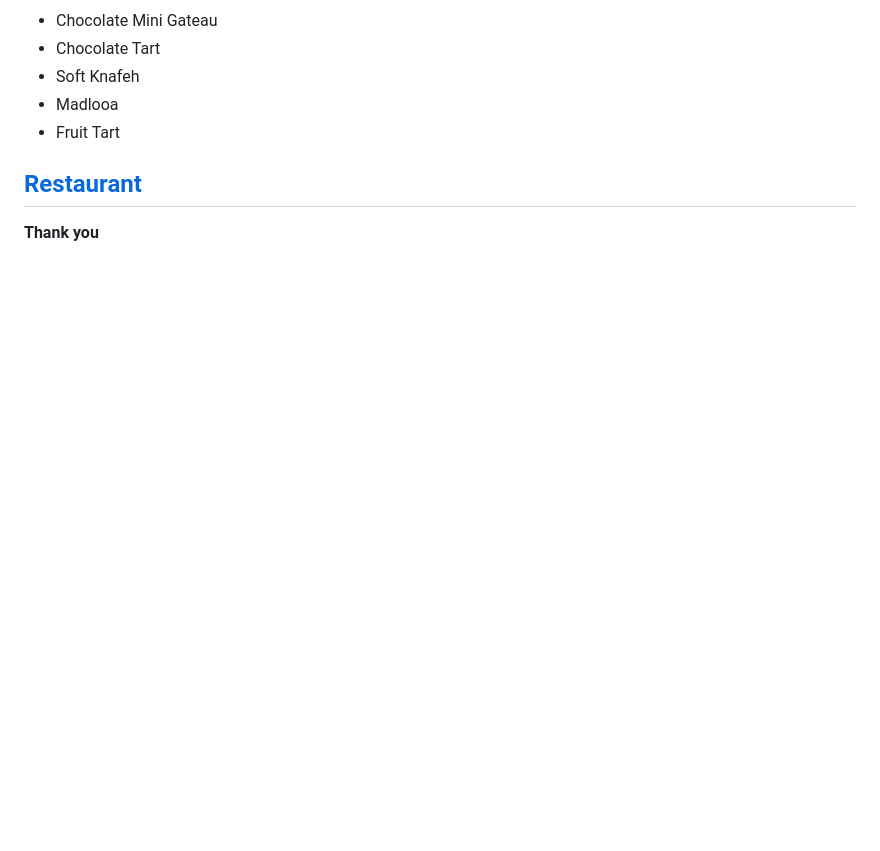
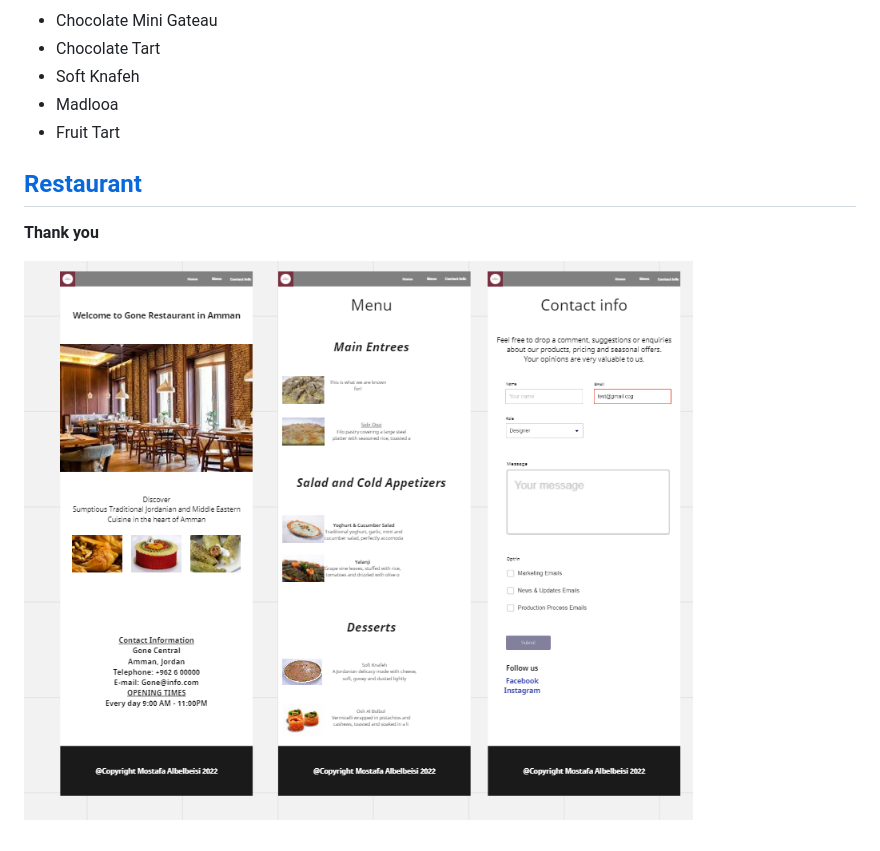
Before and after one commit to Mostafa-Albelbeisi/my-restaurant., a Markdown page: README.md, the part around the change. Rendered like a GitHub page; pictures changed too: photo/Screenshot 2022-07-27 154131.png (added); blank space fills up the shorter version.

Commit message:
wireframe

```diff
--- a/README.md
+++ b/README.md
@@ -53,3 +53,5 @@ In Gone Restaurant, we offer many delicious foods, salads, cold or hot drinks,De
 ## [Restaurant](https://github.com/Mostafa-Albelbeisi/my-restaurant)
 
 **Thank you**
+
+![Wireframe image](/photo/Screenshot%202022-07-27%20154131.png)
```
Also changed, not shown: photo/MIXED FRUIT CAKE_0.jpg (added), photo/Maroon Circle Political Logo.png (added), photo/SFEEHA HADIF (Small).jpg (added), photo/koosa maghshi (Small).jpg (added), 2 other files.
